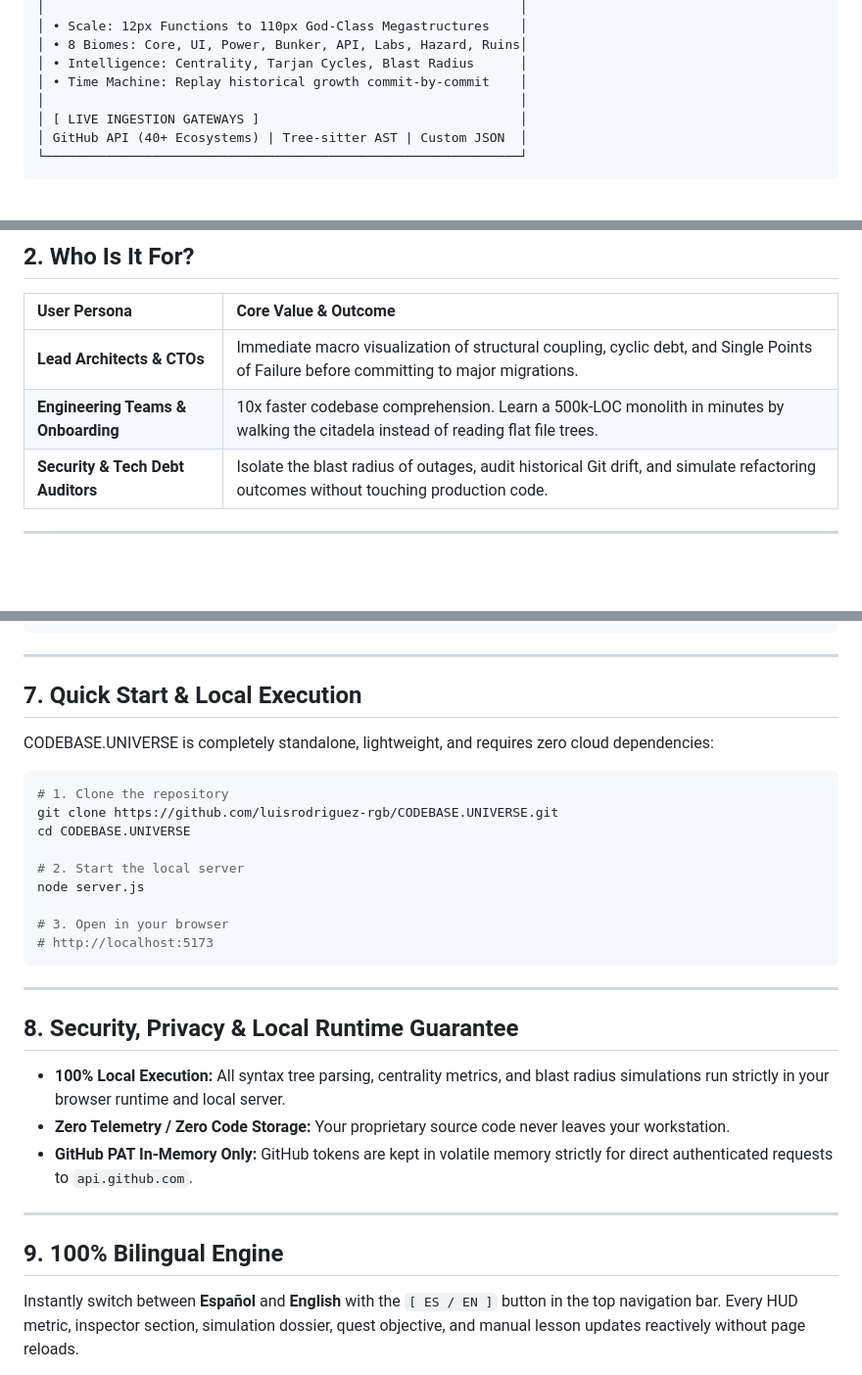
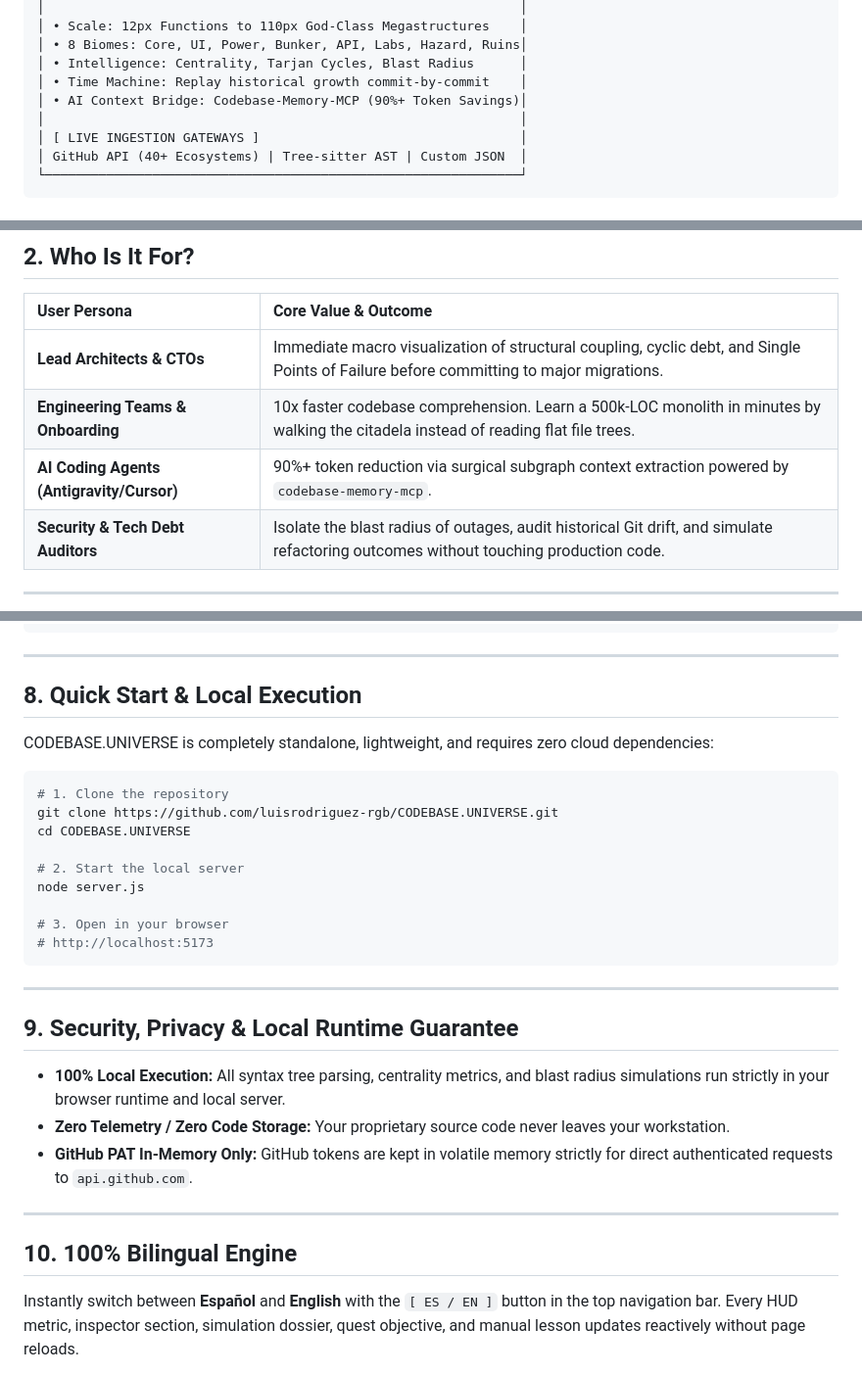
Before and after one commit to luisrodriguez-rgb/CODEBASE.UNIVERSE, a Markdown page: README.md, 3 parts joined by grey strips. Shown at 98% size. Drawn GitHub-style; blank space fills up the shorter version.

```diff
--- a/README.md
+++ b/README.md
@@ -31,6 +31,7 @@
 │ • 8 Biomes: Core, UI, Power, Bunker, API, Labs, Hazard, Ruins│
 │ • Intelligence: Centrality, Tarjan Cycles, Blast Radius      │
 │ • Time Machine: Replay historical growth commit-by-commit    │
+│ • AI Context Bridge: Codebase-Memory-MCP (90%+ Token Savings)│
 │                                                              │
 │ [ LIVE INGESTION GATEWAYS ]                                  │
 │ GitHub API (40+ Ecosystems) | Tree-sitter AST | Custom JSON  │
@@ -59,6 +60,7 @@ Traditional code visualization tools dump tens of thousands of unweighted dots i
 | :--- | :--- |
 | **Lead Architects & CTOs** | Immediate macro visualization of structural coupling, cyclic debt, and Single Points of Failure before committing to major migrations. |
 | **Engineering Teams & Onboarding** | 10x faster codebase comprehension. Learn a 500k-LOC monolith in minutes by walking the citadela instead of reading flat file trees. |
+| **AI Coding Agents (Antigravity/Cursor)** | 90%+ token reduction via surgical subgraph context extraction powered by `codebase-memory-mcp`. |
 | **Security & Tech Debt Auditors** | Isolate the blast radius of outages, audit historical Git drift, and simulate refactoring outcomes without touching production code. |
 
 ---
@@ -230,7 +276,7 @@ Automatically purges lockfiles (`package-lock.json`, `Cargo.lock`, `pnpm-lock.ya
 
 ---
 
-## 7. Quick Start & Local Execution
+## 8. Quick Start & Local Execution
 
 CODEBASE.UNIVERSE is completely standalone, lightweight, and requires zero cloud dependencies:
 
@@ -248,7 +294,7 @@ node server.js
 
 ---
 
-## 8. Security, Privacy & Local Runtime Guarantee
+## 9. Security, Privacy & Local Runtime Guarantee
 
 - **100% Local Execution:** All syntax tree parsing, centrality metrics, and blast radius simulations run strictly in your browser runtime and local server.
 - **Zero Telemetry / Zero Code Storage:** Your proprietary source code never leaves your workstation.
@@ -256,7 +302,7 @@ node server.js
 
 ---
 
-## 9. 100% Bilingual Engine
+## 10. 100% Bilingual Engine
 
 Instantly switch between **Español** and **English** with the `[ ES / EN ]` button in the top navigation bar. Every HUD metric, inspector section, simulation dossier, quest objective, and manual lesson updates reactively without page reloads.
 
```
Also changed, not shown: other parts of README.md (+46 -2 lines).
